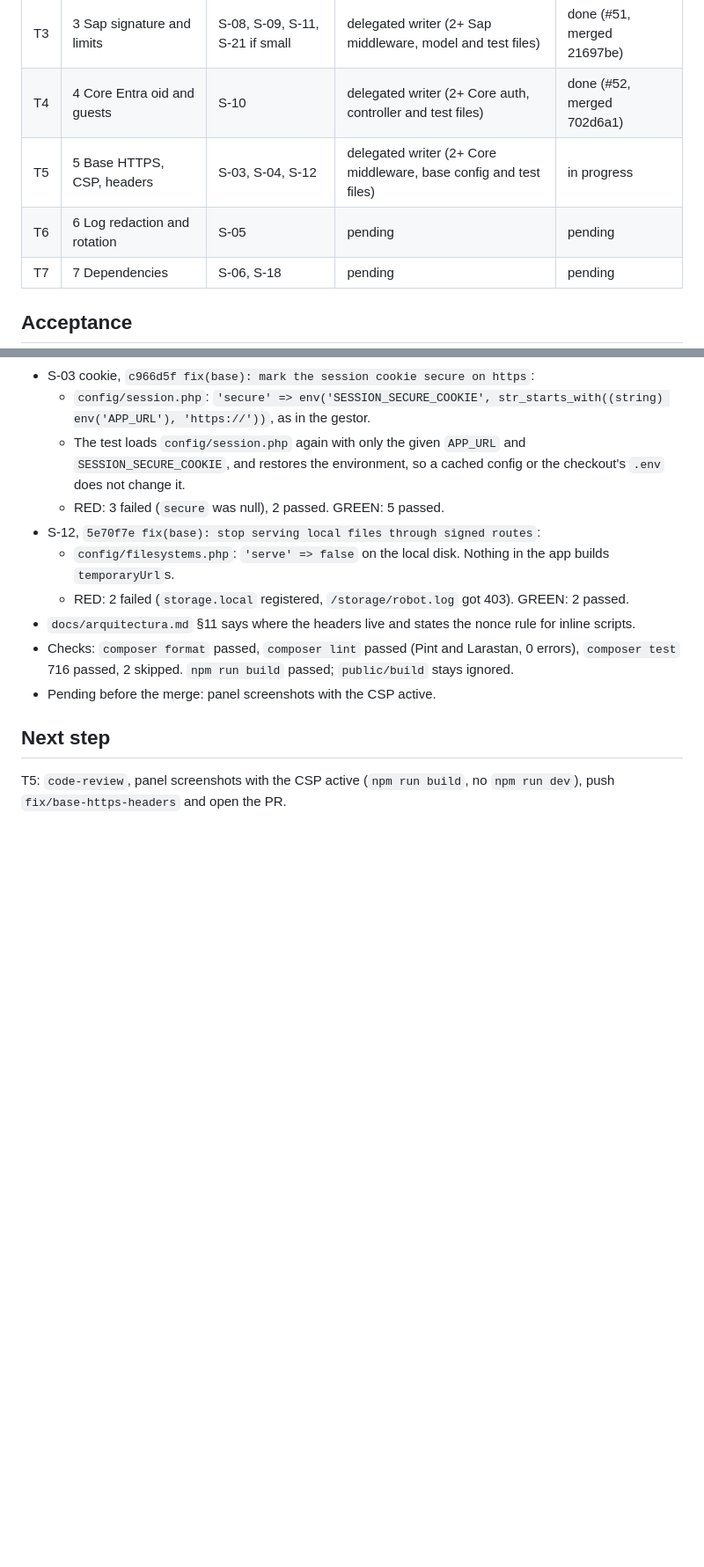
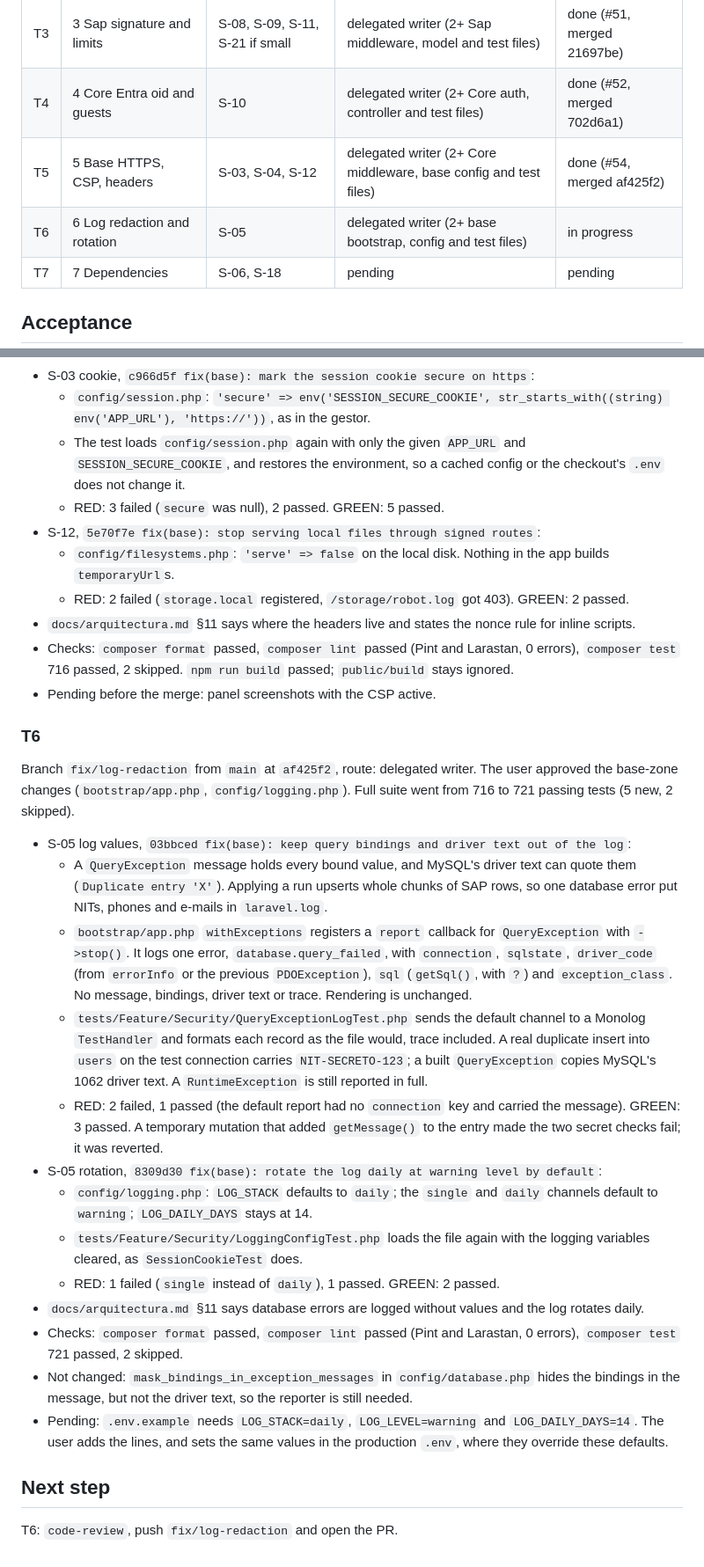
Before and after one commit to GrupoRyR/bases-datos-sap, a Markdown page: odd/tasks/bases-sap-seguridad.md, 2 parts joined by grey strips. Shown at 88% size. Drawn GitHub-style; blank space fills up the shorter version.

Commit message:
docs(security): record how database errors are logged and T6 progress

```diff
--- a/odd/tasks/bases-sap-seguridad.md
+++ b/odd/tasks/bases-sap-seguridad.md
@@ -22,8 +22,8 @@ Fix the code findings of the 2026-11-03 security audit of `main` at `db50da3`, o
 | T2 | 2 Robot guards | S-15, S-16, S-17, S-20 | delegated writer (4+ robot files) | done (#50, merged 5a323c9) |
 | T3 | 3 Sap signature and limits | S-08, S-09, S-11, S-21 if small | delegated writer (2+ Sap middleware, model and test files) | done (#51, merged 21697be) |
 | T4 | 4 Core Entra oid and guests | S-10 | delegated writer (2+ Core auth, controller and test files) | done (#52, merged 702d6a1) |
-| T5 | 5 Base HTTPS, CSP, headers | S-03, S-04, S-12 | delegated writer (2+ Core middleware, base config and test files) | in progress |
-| T6 | 6 Log redaction and rotation | S-05 | pending | pending |
+| T5 | 5 Base HTTPS, CSP, headers | S-03, S-04, S-12 | delegated writer (2+ Core middleware, base config and test files) | done (#54, merged af425f2) |
+| T6 | 6 Log redaction and rotation | S-05 | delegated writer (2+ base bootstrap, config and test files) | in progress |
 | T7 | 7 Dependencies | S-06, S-18 | pending | pending |
 
 ## Acceptance
@@ -169,6 +169,24 @@ Branch `fix/base-https-headers` from `main` at `702d6a1`, route: delegated write
 - Checks: `composer format` passed, `composer lint` passed (Pint and Larastan, 0 errors), `composer test` 716 passed, 2 skipped. `npm run build` passed; `public/build` stays ignored.
 - Pending before the merge: panel screenshots with the CSP active.
 
+### T6
+
+Branch `fix/log-redaction` from `main` at `af425f2`, route: delegated writer. The user approved the base-zone changes (`bootstrap/app.php`, `config/logging.php`). Full suite went from 716 to 721 passing tests (5 new, 2 skipped).
+
+- S-05 log values, `03bbced fix(base): keep query bindings and driver text out of the log`:
+  - A `QueryException` message holds every bound value, and MySQL's driver text can quote them (`Duplicate entry 'X'`). Applying a run upserts whole chunks of SAP rows, so one database error put NITs, phones and e-mails in `laravel.log`.
+  - `bootstrap/app.php` `withExceptions` registers a `report` callback for `QueryException` with `->stop()`. It logs one error, `database.query_failed`, with `connection`, `sqlstate`, `driver_code` (from `errorInfo` or the previous `PDOException`), `sql` (`getSql()`, with `?`) and `exception_class`. No message, bindings, driver text or trace. Rendering is unchanged.
+  - `tests/Feature/Security/QueryExceptionLogTest.php` sends the default channel to a Monolog `TestHandler` and formats each record as the file would, trace included. A real duplicate insert into `users` on the test connection carries `NIT-SECRETO-123`; a built `QueryException` copies MySQL's 1062 driver text. A `RuntimeException` is still reported in full.
+  - RED: 2 failed, 1 passed (the default report had no `connection` key and carried the message). GREEN: 3 passed. A temporary mutation that added `getMessage()` to the entry made the two secret checks fail; it was reverted.
+- S-05 rotation, `8309d30 fix(base): rotate the log daily at warning level by default`:
+  - `config/logging.php`: `LOG_STACK` defaults to `daily`; the `single` and `daily` channels default to `warning`; `LOG_DAILY_DAYS` stays at 14.
+  - `tests/Feature/Security/LoggingConfigTest.php` loads the file again with the logging variables cleared, as `SessionCookieTest` does.
+  - RED: 1 failed (`single` instead of `daily`), 1 passed. GREEN: 2 passed.
+- `docs/arquitectura.md` §11 says database errors are logged without values and the log rotates daily.
+- Checks: `composer format` passed, `composer lint` passed (Pint and Larastan, 0 errors), `composer test` 721 passed, 2 skipped.
+- Not changed: `mask_bindings_in_exception_messages` in `config/database.php` hides the bindings in the message, but not the driver text, so the reporter is still needed.
+- Pending: `.env.example` needs `LOG_STACK=daily`, `LOG_LEVEL=warning` and `LOG_DAILY_DAYS=14`. The user adds the lines, and sets the same values in the production `.env`, where they override these defaults.
+
 ## Next step
 
-T5: `code-review`, panel screenshots with the CSP active (`npm run build`, no `npm run dev`), push `fix/base-https-headers` and open the PR.
+T6: `code-review`, push `fix/log-redaction` and open the PR.
```
Also changed, not shown: docs/arquitectura.md (+2 -0 lines).
